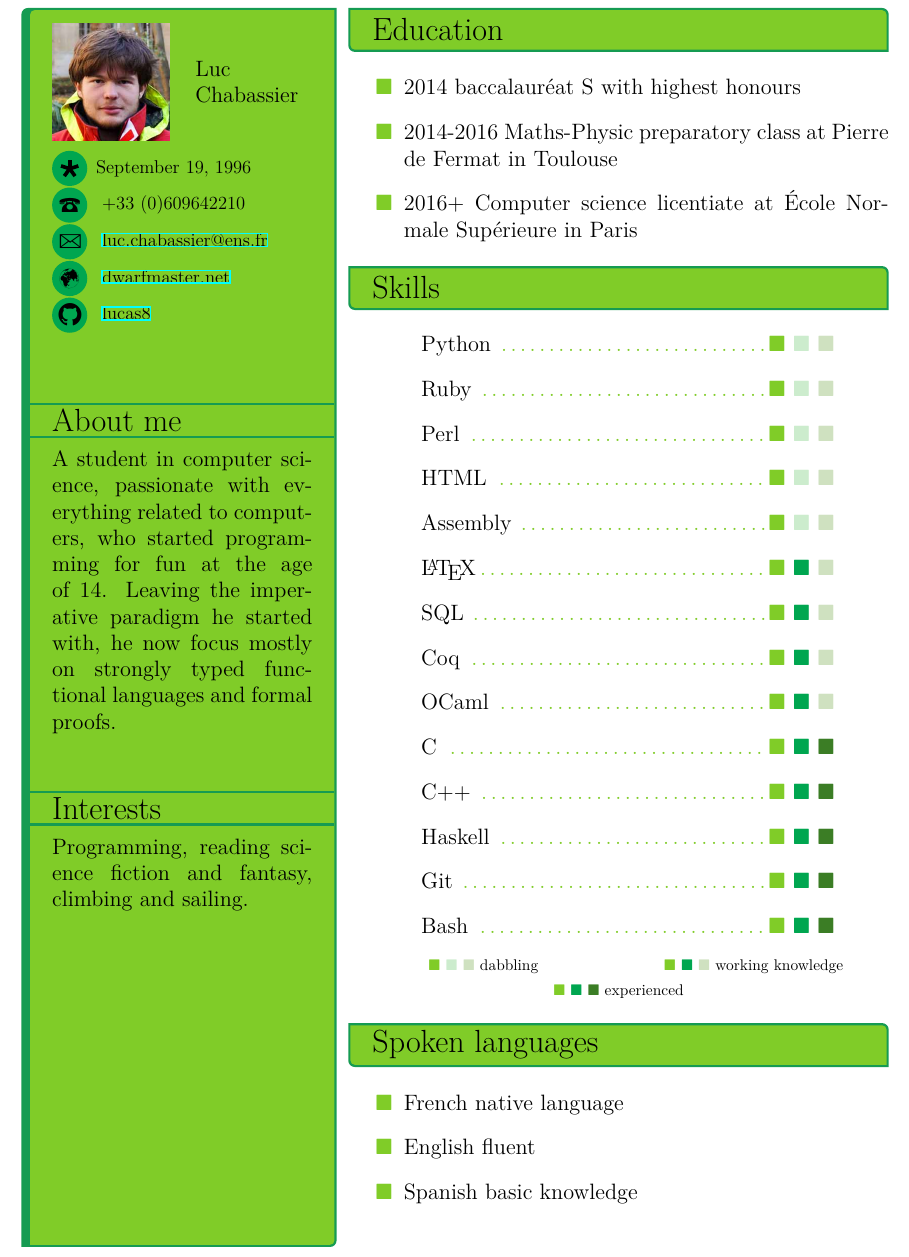
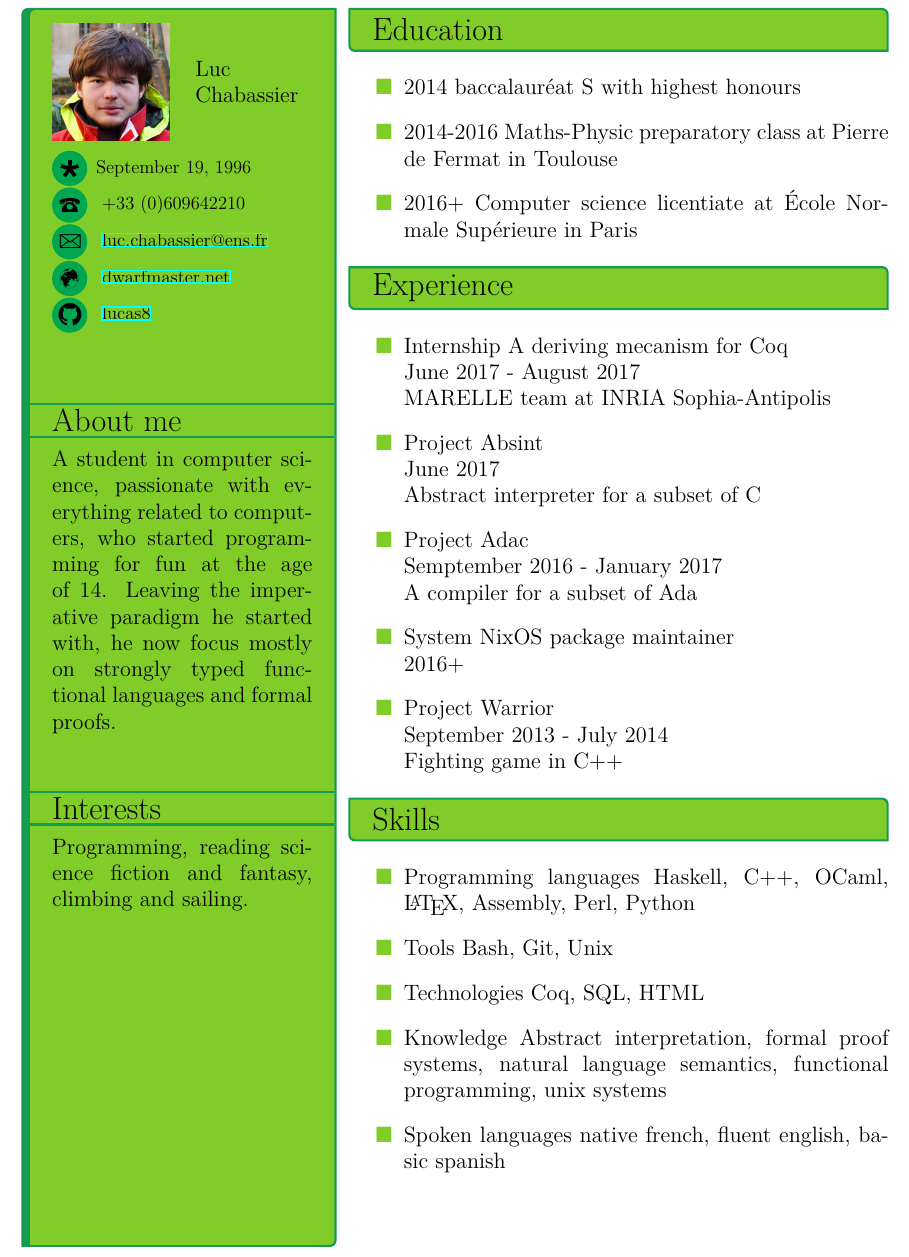
Before and after one commit to dwarfmaster/CV, a LaTeX CV (cv.tex): part of the page, cut so that both start at the same text. Compiled offline with XeLaTeX.

Commit message:
Update CV

```diff
--- a/cv.tex
+++ b/cv.tex
@@ -101,46 +101,34 @@
             \item \textbf{2016+} Computer science licentiate at \emph{École Normale Supérieure} in Paris
         \end{itemize}
 
+        \cvtitle{Experience}
+
+        \begin{itemize}
+            \item \textbf{Internship} A deriving mecanism for Coq \\
+                \emph{June 2017 - August 2017} \\
+                MARELLE team at INRIA Sophia-Antipolis
+            \item \textbf{Project} Absint \\
+                \emph{June 2017} \\
+                Abstract interpreter for a subset of C
+            \item \textbf{Project} Adac \\
+                \emph{Semptember 2016 - January 2017} \\
+                A compiler for a subset of Ada
+            \item \textbf{System} NixOS package maintainer \\
+                \emph{2016+}
+            \item \textbf{Project} Warrior \\
+                \emph{September 2013 - July 2014} \\
+                Fighting game in C++
+        \end{itemize}
+
         \cvtitle{Skills}
 
-        \begin{center}\begin{minipage}{0.8\linewidth}
-        {\renewcommand{\labelitemi}{}\begin{itemize}
-            \item \hspace{-1cm} \textit{Python}   \myspace \skdabb
-            \item \hspace{-1cm} \textit{Ruby}     \myspace \skdabb
-            \item \hspace{-1cm} \textit{Perl}     \myspace \skdabb
-            \item \hspace{-1cm} \textit{HTML}     \myspace \skdabb
-            \item \hspace{-1cm} \textit{Assembly} \myspace \skdabb
-            \item \hspace{-1cm} \LaTeX            \myspace \skmore
-            \item \hspace{-1cm} \textit{SQL}      \myspace \skmore
-            \item \hspace{-1cm} \textit{Coq}      \myspace \skmore
-            \item \hspace{-1cm} \textit{OCaml}    \myspace \skmore
-            \item \hspace{-1cm} \textit{C}        \myspace \skexp
-            \item \hspace{-1cm} \textit{C++}      \myspace \skexp
-            \item \hspace{-1cm} \textit{Haskell}  \myspace \skexp
-            \item \hspace{-1cm} \textit{Git}      \myspace \skexp
-            \item \hspace{-1cm} \textit{Bash}     \myspace \skexp
-        \end{itemize}}
-        \end{minipage}\end{center}
-
-        {\footnotesize
-        \begin{minipage}{0.5\textwidth}
-            \begin{center}\skdabb~dabbling\end{center}
-        \end{minipage}\hfill\begin{minipage}{0.5\textwidth}
-            \begin{center}\skmore~working knowledge\end{center}
-        \end{minipage}
-
-        \vspace{-\baselineskip}
-        \begin{center}
-            \skexp~experienced
-        \end{center}
-        }
-
-        \cvtitle{Spoken languages}
-
         \begin{itemize}
-            \item \textbf{French} native language
-            \item \textbf{English} fluent
-            \item \textbf{Spanish} basic knowledge
+            \item \textbf{Programming languages} Haskell, C++, OCaml, \LaTeX, Assembly, Perl, Python
+            \item \textbf{Tools} Bash, Git, Unix
+            \item \textbf{Technologies} Coq, SQL, HTML
+            \item \textbf{Knowledge} Abstract interpretation, formal proof systems, natural language semantics,
+                functional programming, unix systems
+            \item \textbf{Spoken languages} native french, fluent english, basic spanish
         \end{itemize}
 
     \end{minipage}
```
